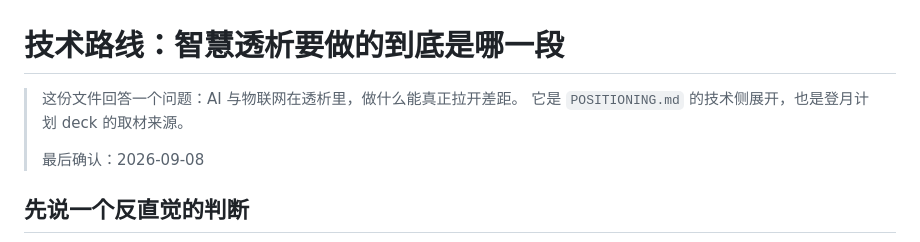
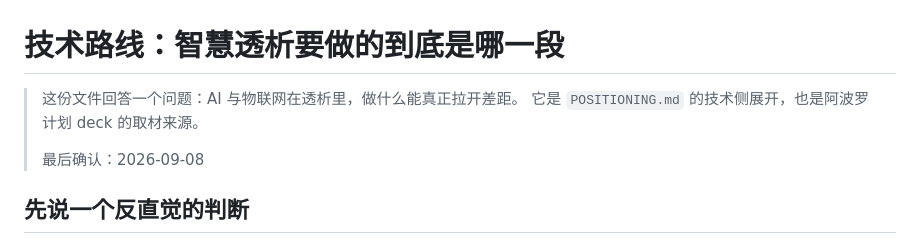
Before and after one commit to raysyhuang/SuntopAI, a Markdown page: TECH-ROADMAP.md, the part around the change. Drawn GitHub-style.

Commit message:
Rename the deck to 阿波罗计划
Co-Authored-By: Claude Opus 5 (1M context) <noreply@anthropic.com>
Claude-Session: https://claude.ai/code/session_019QrKV2iUibXkBwd3GvBShX

```diff
--- a/TECH-ROADMAP.md
+++ b/TECH-ROADMAP.md
@@ -1,7 +1,7 @@
 # 技术路线：智慧透析要做的到底是哪一段
 
 > 这份文件回答一个问题：AI 与物联网在透析里，做什么能真正拉开差距。
-> 它是 `POSITIONING.md` 的技术侧展开，也是登月计划 deck 的取材来源。
+> 它是 `POSITIONING.md` 的技术侧展开，也是阿波罗计划 deck 的取材来源。
 >
 > 最后确认：2026-09-08
 
```
